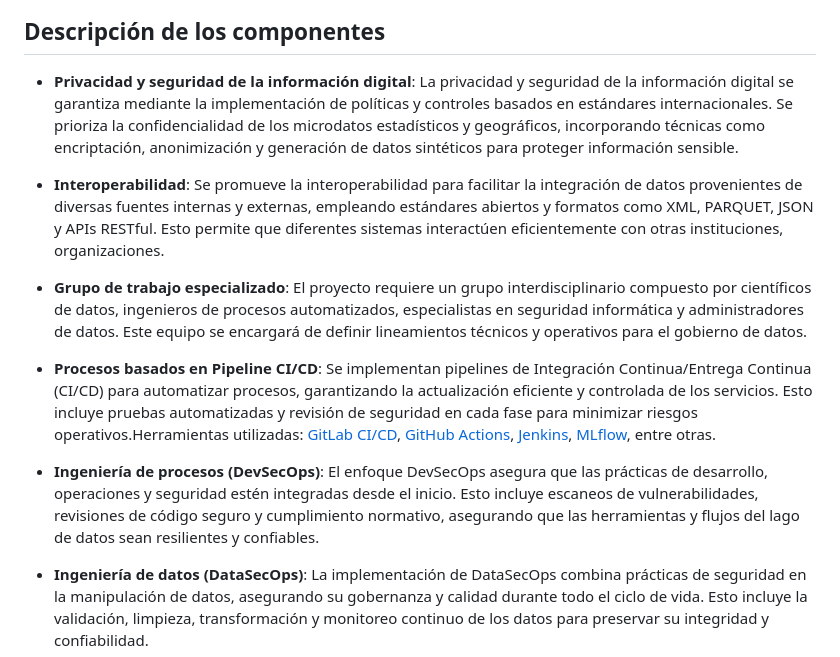
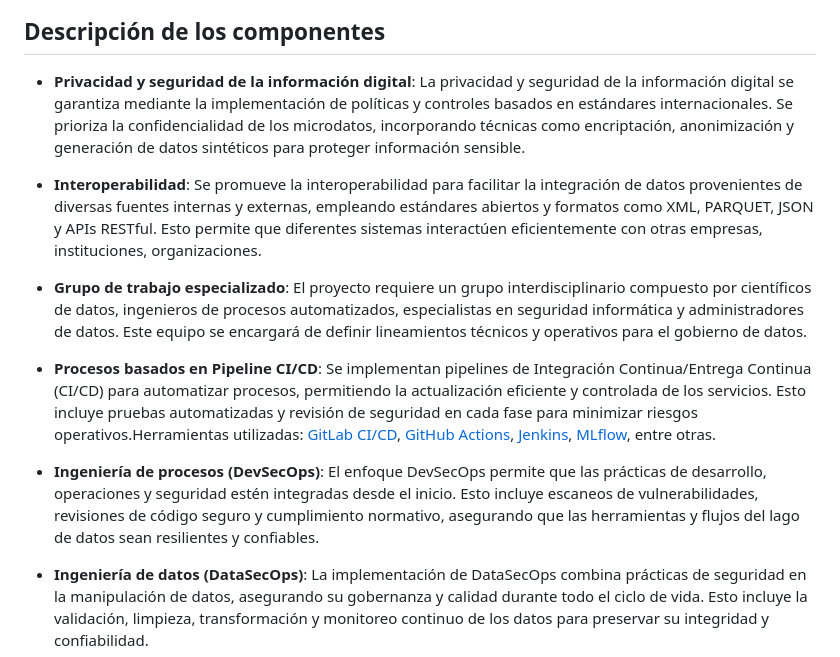
Before and after one commit to edgarOswaldoDiaz/datosmasivos, a Markdown page: assets/PaaS.md, the part around the change. Drawn GitHub-style.

```diff
--- a/assets/PaaS.md
+++ b/assets/PaaS.md
@@ -3,15 +3,15 @@
 
 ## Descripción de los componentes
 
-- **Privacidad y seguridad de la información digital**: La privacidad y seguridad de la información digital se garantiza mediante la implementación de políticas y controles basados en estándares internacionales. Se prioriza la confidencialidad de los microdatos estadísticos y geográficos, incorporando técnicas como encriptación, anonimización y generación de datos sintéticos para proteger información sensible.
+- **Privacidad y seguridad de la información digital**: La privacidad y seguridad de la información digital se garantiza mediante la implementación de políticas y controles basados en estándares internacionales. Se prioriza la confidencialidad de los microdatos, incorporando técnicas como encriptación, anonimización y generación de datos sintéticos para proteger información sensible.
 
-- **Interoperabilidad**: Se promueve la interoperabilidad para facilitar la integración de datos provenientes de diversas fuentes internas y externas, empleando estándares abiertos y formatos como XML, PARQUET, JSON y APIs RESTful. Esto permite que diferentes sistemas interactúen eficientemente con otras instituciones, organizaciones.
+- **Interoperabilidad**: Se promueve la interoperabilidad para facilitar la integración de datos provenientes de diversas fuentes internas y externas, empleando estándares abiertos y formatos como XML, PARQUET, JSON y APIs RESTful. Esto permite que diferentes sistemas interactúen eficientemente con otras empresas, instituciones, organizaciones.
 
 - **Grupo de trabajo especializado**: El proyecto requiere un grupo interdisciplinario compuesto por científicos de datos, ingenieros de procesos automatizados, especialistas en seguridad informática y administradores de datos. Este equipo se encargará de definir lineamientos técnicos y operativos para el gobierno de datos.
 
-- **Procesos basados en Pipeline CI/CD**:  Se implementan pipelines de Integración Continua/Entrega Continua (CI/CD) para automatizar procesos, garantizando la actualización eficiente y controlada de los servicios. Esto incluye pruebas automatizadas y revisión de seguridad en cada fase para minimizar riesgos operativos.Herramientas utilizadas: [GitLab CI/CD](https://docs.gitlab.com/ee/ci/), [GitHub Actions](https://docs.github.com/es/actions), [Jenkins](https://www.jenkins.io/), [MLflow](https://mlflow.org/docs/latest/index.html), entre otras.
+- **Procesos basados en Pipeline CI/CD**:  Se implementan pipelines de Integración Continua/Entrega Continua (CI/CD) para automatizar procesos, permitiendo la actualización eficiente y controlada de los servicios. Esto incluye pruebas automatizadas y revisión de seguridad en cada fase para minimizar riesgos operativos.Herramientas utilizadas: [GitLab CI/CD](https://docs.gitlab.com/ee/ci/), [GitHub Actions](https://docs.github.com/es/actions), [Jenkins](https://www.jenkins.io/), [MLflow](https://mlflow.org/docs/latest/index.html), entre otras.
 
-- **Ingeniería de procesos (DevSecOps)**: El enfoque DevSecOps asegura que las prácticas de desarrollo, operaciones y seguridad estén integradas desde el inicio. Esto incluye escaneos de vulnerabilidades, revisiones de código seguro y cumplimiento normativo, asegurando que las herramientas y flujos del lago de datos sean resilientes y confiables.
+- **Ingeniería de procesos (DevSecOps)**: El enfoque DevSecOps permite que las prácticas de desarrollo, operaciones y seguridad estén integradas desde el inicio. Esto incluye escaneos de vulnerabilidades, revisiones de código seguro y cumplimiento normativo, asegurando que las herramientas y flujos del lago de datos sean resilientes y confiables.
 
 - **Ingeniería de datos (DataSecOps)**: La implementación de DataSecOps combina prácticas de seguridad en la manipulación de datos, asegurando su gobernanza y calidad durante todo el ciclo de vida. Esto incluye la validación, limpieza, transformación y monitoreo continuo de los datos para preservar su integridad y confiabilidad.
 
```
